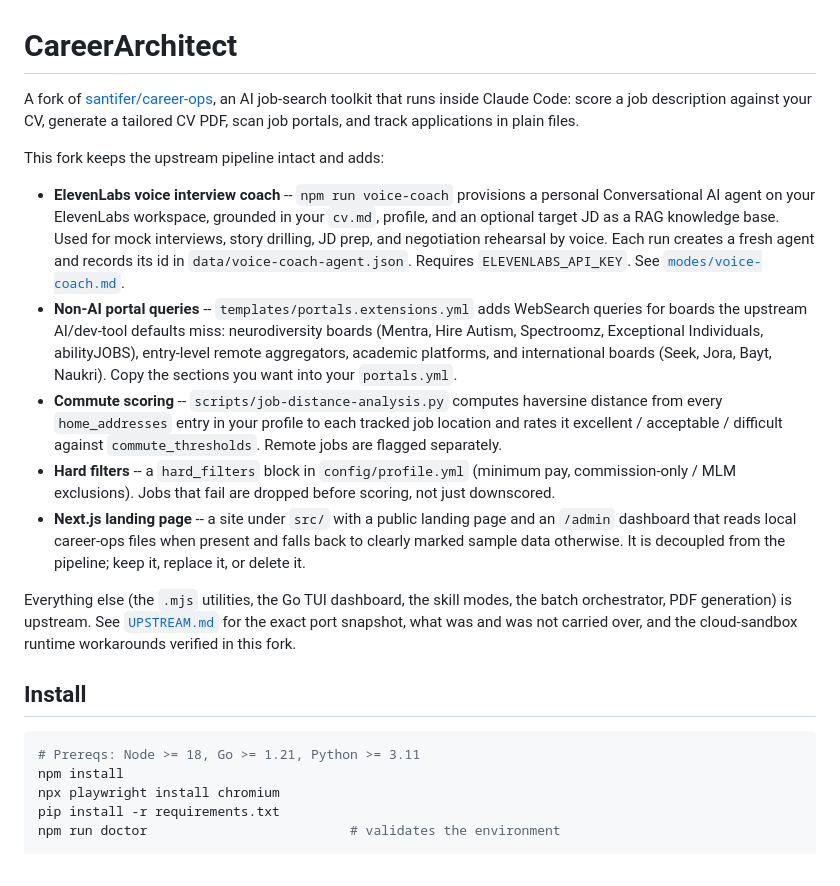
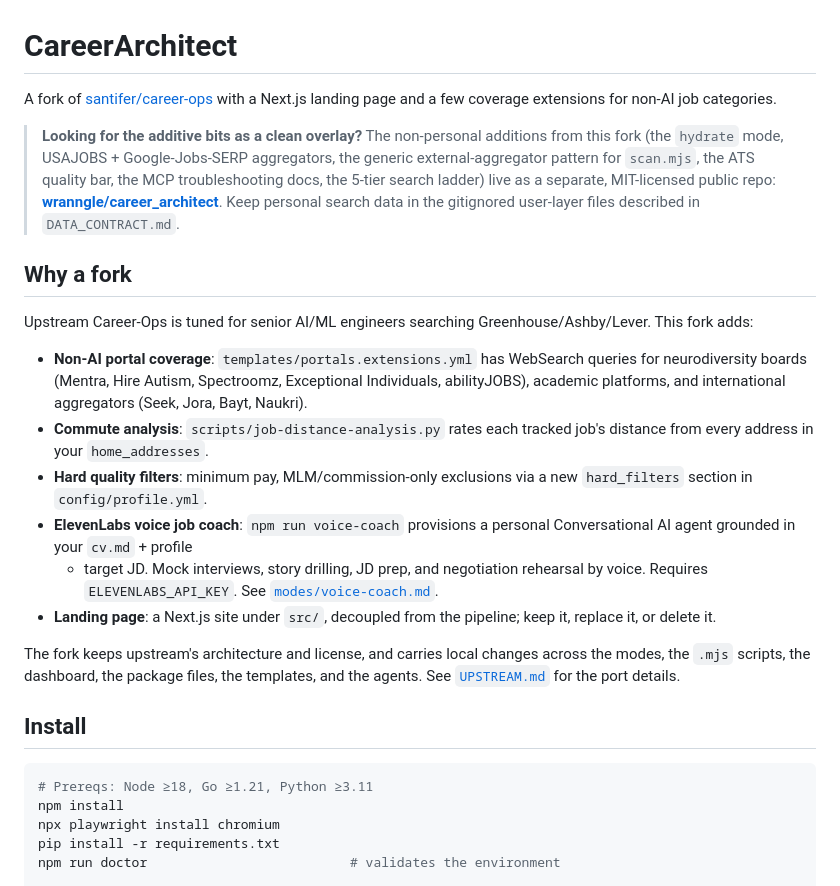
Before and after one commit to wranngle/career_architect, a Markdown page: README.md, the part around one of its changes. Rendered like a GitHub page.

Commit message:
docs: accurate README (fix upstream claim, dead links, em-dashes)

````diff
--- a/README.md
+++ b/README.md
@@ -1,47 +1,48 @@
 # CareerArchitect
 
-A fork of [santifer/career-ops](https://github.com/santifer/career-ops),
-an AI job-search toolkit that runs inside Claude Code: score a job
-description against your CV, generate a tailored CV PDF, scan job portals,
-and track applications in plain files.
+A fork of [santifer/career-ops](https://github.com/santifer/career-ops) with
+a Next.js landing page and a few coverage extensions for non-AI job
+categories.
 
-This fork keeps the upstream pipeline intact and adds:
+> **Looking for the additive bits as a clean overlay?** The non-personal
+> additions from this fork (the `hydrate` mode, USAJOBS + Google-Jobs-SERP
+> aggregators, the generic external-aggregator pattern for `scan.mjs`, the
+> ATS quality bar, the MCP troubleshooting docs, the 5-tier search
+> ladder) live as a separate, MIT-licensed public repo:
+> **[wranngle/career_architect](https://github.com/wranngle/career_architect)**.
+> Keep personal search data in the gitignored user-layer files described in
+> `DATA_CONTRACT.md`.
 
-- **ElevenLabs voice interview coach** -- `npm run voice-coach` provisions a
-  personal Conversational AI agent on your ElevenLabs workspace, grounded in
-  your `cv.md`, profile, and an optional target JD as a RAG knowledge base.
-  Used for mock interviews, story drilling, JD prep, and negotiation
-  rehearsal by voice. Each run creates a fresh agent and records its id in
-  `data/voice-coach-agent.json`. Requires `ELEVENLABS_API_KEY`. See
+## Why a fork
+
+Upstream Career-Ops is tuned for senior AI/ML engineers searching
+Greenhouse/Ashby/Lever. This fork adds:
+
+- **Non-AI portal coverage**: `templates/portals.extensions.yml` has
+  WebSearch queries for neurodiversity boards (Mentra, Hire Autism,
+  Spectroomz, Exceptional Individuals, abilityJOBS), academic platforms,
+  and international aggregators (Seek, Jora, Bayt, Naukri).
+- **Commute analysis**: `scripts/job-distance-analysis.py` rates each
+  tracked job's distance from every address in your `home_addresses`.
+- **Hard quality filters**: minimum pay, MLM/commission-only exclusions
+  via a new `hard_filters` section in `config/profile.yml`.
+- **ElevenLabs voice job coach**: `npm run voice-coach` provisions a
+  personal Conversational AI agent grounded in your `cv.md` + profile
+  + target JD. Mock interviews, story drilling, JD prep, and
+  negotiation rehearsal by voice. Requires `ELEVENLABS_API_KEY`. See
   [`modes/voice-coach.md`](./modes/voice-coach.md).
-- **Non-AI portal queries** -- `templates/portals.extensions.yml` adds
-  WebSearch queries for boards the upstream AI/dev-tool defaults miss:
-  neurodiversity boards (Mentra, Hire Autism, Spectroomz, Exceptional
-  Individuals, abilityJOBS), entry-level remote aggregators, academic
-  platforms, and international boards (Seek, Jora, Bayt, Naukri). Copy the
-  sections you want into your `portals.yml`.
-- **Commute scoring** -- `scripts/job-distance-analysis.py` computes
-  haversine distance from every `home_addresses` entry in your profile to
-  each tracked job location and rates it excellent / acceptable / difficult
-  against `commute_thresholds`. Remote jobs are flagged separately.
-- **Hard filters** -- a `hard_filters` block in `config/profile.yml` (minimum
-  pay, commission-only / MLM exclusions). Jobs that fail are dropped before
-  scoring, not just downscored.
-- **Next.js landing page** -- a site under `src/` with a public landing page
-  and an `/admin` dashboard that reads local career-ops files when present
-  and falls back to clearly marked sample data otherwise. It is decoupled
-  from the pipeline; keep it, replace it, or delete it.
+- **Landing page**: a Next.js site under `src/`, decoupled from the
+  pipeline; keep it, replace it, or delete it.
 
-Everything else (the `.mjs` utilities, the Go TUI dashboard, the skill
-modes, the batch orchestrator, PDF generation) is upstream. See
-[`UPSTREAM.md`](./UPSTREAM.md) for the exact port snapshot, what was and was
-not carried over, and the cloud-sandbox runtime workarounds verified in this
-fork.
+The fork keeps upstream's architecture and license, and carries local
+changes across the modes, the `.mjs` scripts, the dashboard, the package
+files, the templates, and the agents. See [`UPSTREAM.md`](./UPSTREAM.md)
+for the port details.
 
 ## Install
 
 ```bash
-# Prereqs: Node >= 18, Go >= 1.21, Python >= 3.11
+# Prereqs: Node ≥18, Go ≥1.21, Python ≥3.11
 npm install
 npx playwright install chromium
 pip install -r requirements.txt
````
Also changed, not shown: other parts of README.md (+29 -28 lines).
